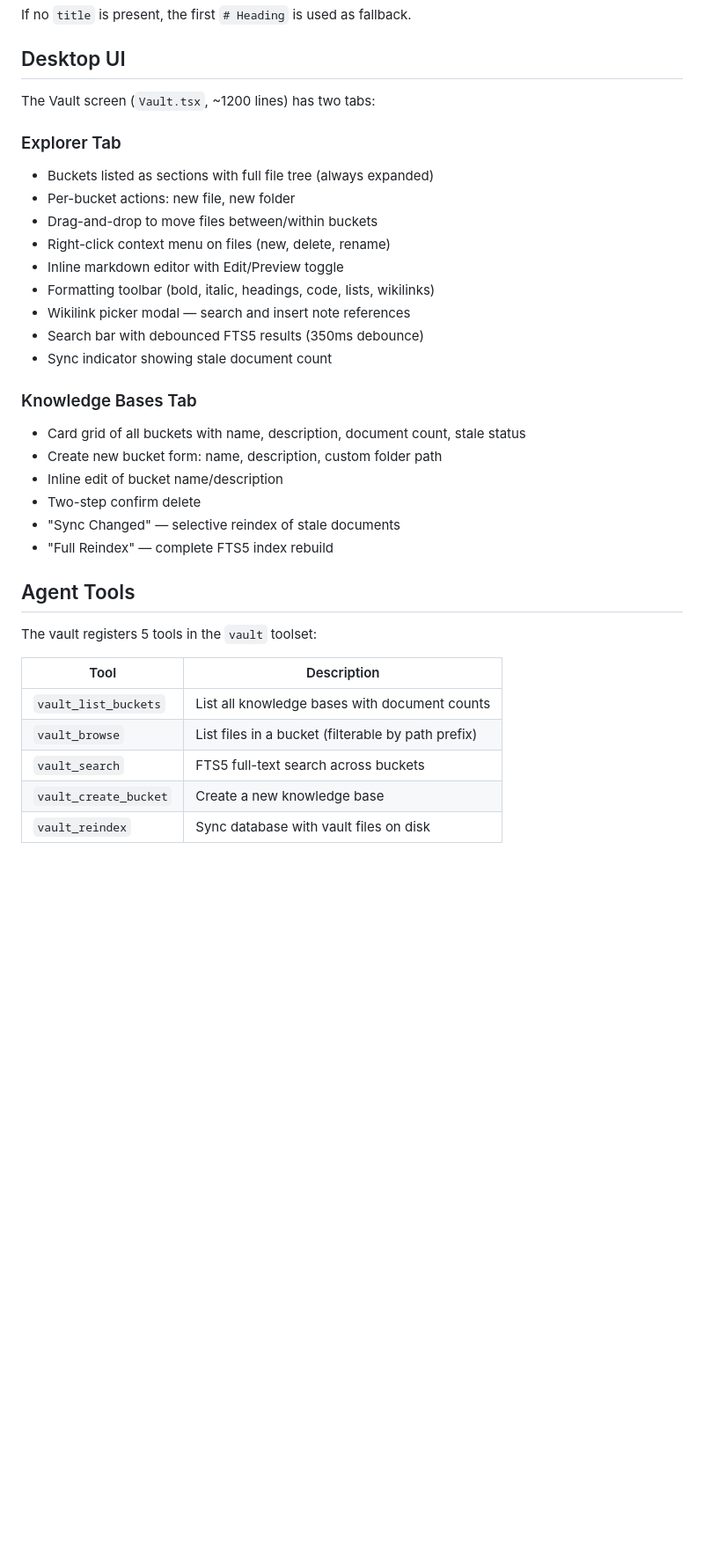
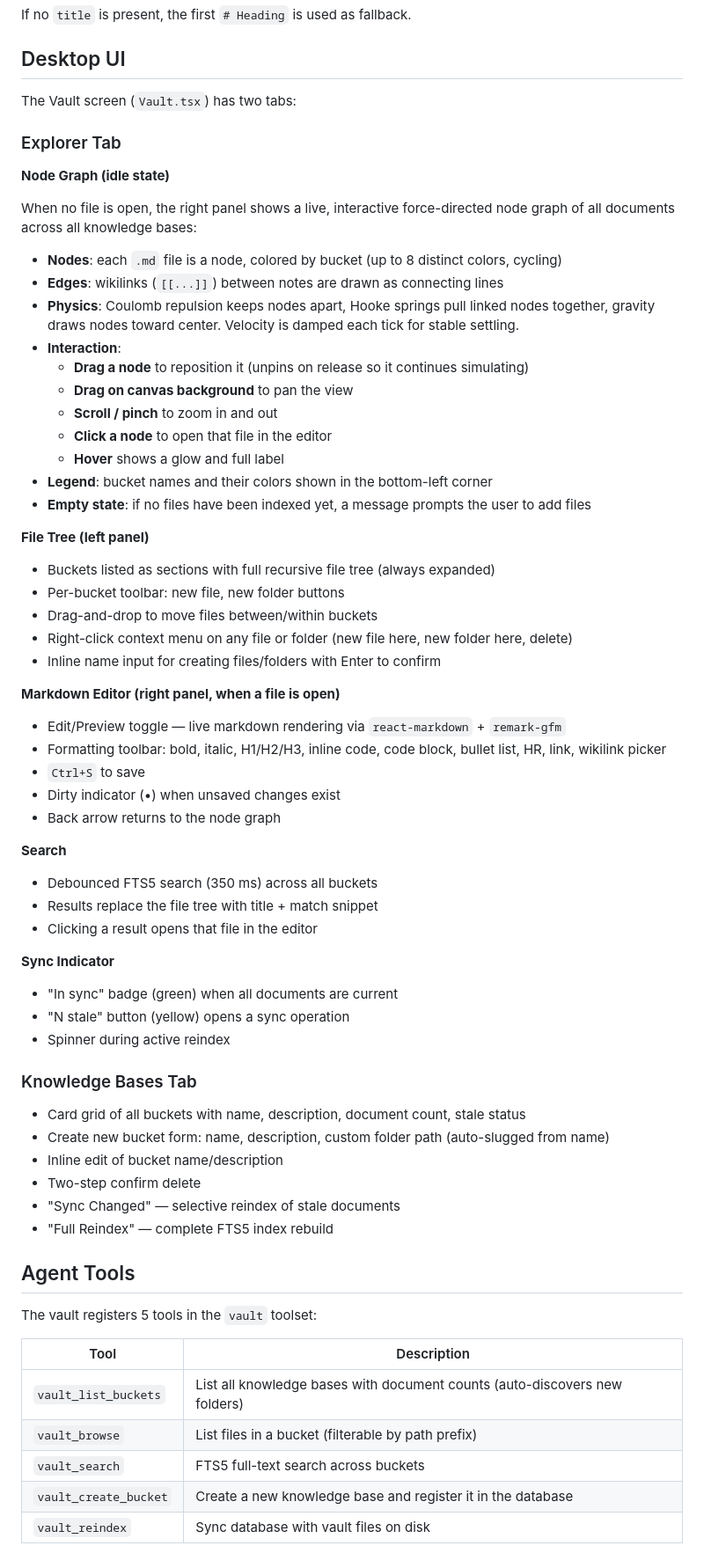
Before and after one commit to blueskies1818/hermesALIone, a Markdown page: Docs/vault-knowledge.md, the part around one of its changes. Shown at 88% size. GitHub-like rendering; blank space fills up the shorter version.

```diff
--- a/Docs/vault-knowledge.md
+++ b/Docs/vault-knowledge.md
@@ -82,22 +91,58 @@ If no `title` is present, the first `# Heading` is used as fallback.
 
 ## Desktop UI
 
-The Vault screen (`Vault.tsx`, ~1200 lines) has two tabs:
+The Vault screen (`Vault.tsx`) has two tabs:
 
 ### Explorer Tab
-- Buckets listed as sections with full file tree (always expanded)
-- Per-bucket actions: new file, new folder
+
+**Node Graph (idle state)**
+
+When no file is open, the right panel shows a live, interactive force-directed node graph of all documents across all knowledge bases:
+
+- **Nodes**: each `.md` file is a node, colored by bucket (up to 8 distinct colors, cycling)
+- **Edges**: wikilinks (`[[...]]`) between notes are drawn as connecting lines
+- **Physics**: Coulomb repulsion keeps nodes apart, Hooke springs pull linked nodes together, gravity draws nodes toward center. Velocity is damped each tick for stable settling.
+- **Interaction**:
+  - **Drag a node** to reposition it (unpins on release so it continues simulating)
+  - **Drag on canvas background** to pan the view
+  - **Scroll / pinch** to zoom in and out
+  - **Click a node** to open that file in the editor
+  - **Hover** shows a glow and full label
+- **Legend**: bucket names and their colors shown in the bottom-left corner
+- **Empty state**: if no files have been indexed yet, a message prompts the user to add files
+
+**File Tree (left panel)**
+
+- Buckets listed as sections with full recursive file tree (always expanded)
+- Per-bucket toolbar: new file, new folder buttons
 - Drag-and-drop to move files between/within buckets
-- Right-click context menu on files (new, delete, rename)
-- Inline markdown editor with Edit/Preview toggle
-- Formatting toolbar (bold, italic, headings, code, lists, wikilinks)
-- Wikilink picker modal — search and insert note references
-- Search bar with debounced FTS5 results (350ms debounce)
-- Sync indicator showing stale document count
+- Right-click context menu on any file or folder (new file here, new folder here, delete)
+- Inline name input for creating files/folders with Enter to confirm
+
+**Markdown Editor (right panel, when a file is open)**
+
+- Edit/Preview toggle — live markdown rendering via `react-markdown` + `remark-gfm`
+- Formatting toolbar: bold, italic, H1/H2/H3, inline code, code block, bullet list, HR, link, wikilink picker
+- `Ctrl+S` to save
+- Dirty indicator (•) when unsaved changes exist
+- Back arrow returns to the node graph
+
+**Search**
+
+- Debounced FTS5 search (350 ms) across all buckets
+- Results replace the file tree with title + match snippet
+- Clicking a result opens that file in the editor
+
+**Sync Indicator**
+
+- "In sync" badge (green) when all documents are current
+- "N stale" button (yellow) opens a sync operation
+- Spinner during active reindex
 
 ### Knowledge Bases Tab
+
 - Card grid of all buckets with name, description, document count, stale status
-- Create new bucket form: name, description, custom folder path
+- Create new bucket form: name, description, custom folder path (auto-slugged from name)
 - Inline edit of bucket name/description
 - Two-step confirm delete
 - "Sync Changed" — selective reindex of stale documents
@@ -109,9 +154,9 @@ The vault registers 5 tools in the `vault` toolset:
 
 | Tool | Description |
 |------|-------------|
-| `vault_list_buckets` | List all knowledge bases with document counts |
+| `vault_list_buckets` | List all knowledge bases with document counts (auto-discovers new folders) |
 | `vault_browse` | List files in a bucket (filterable by path prefix) |
 | `vault_search` | FTS5 full-text search across buckets |
-| `vault_create_bucket` | Create a new knowledge base |
+| `vault_create_bucket` | Create a new knowledge base and register it in the database |
 | `vault_reindex` | Sync database with vault files on disk |
 
```
Also changed, not shown: other parts of Docs/vault-knowledge.md (+55 -22 lines), Docs/desktop-overview.md (+1 -1 lines).
